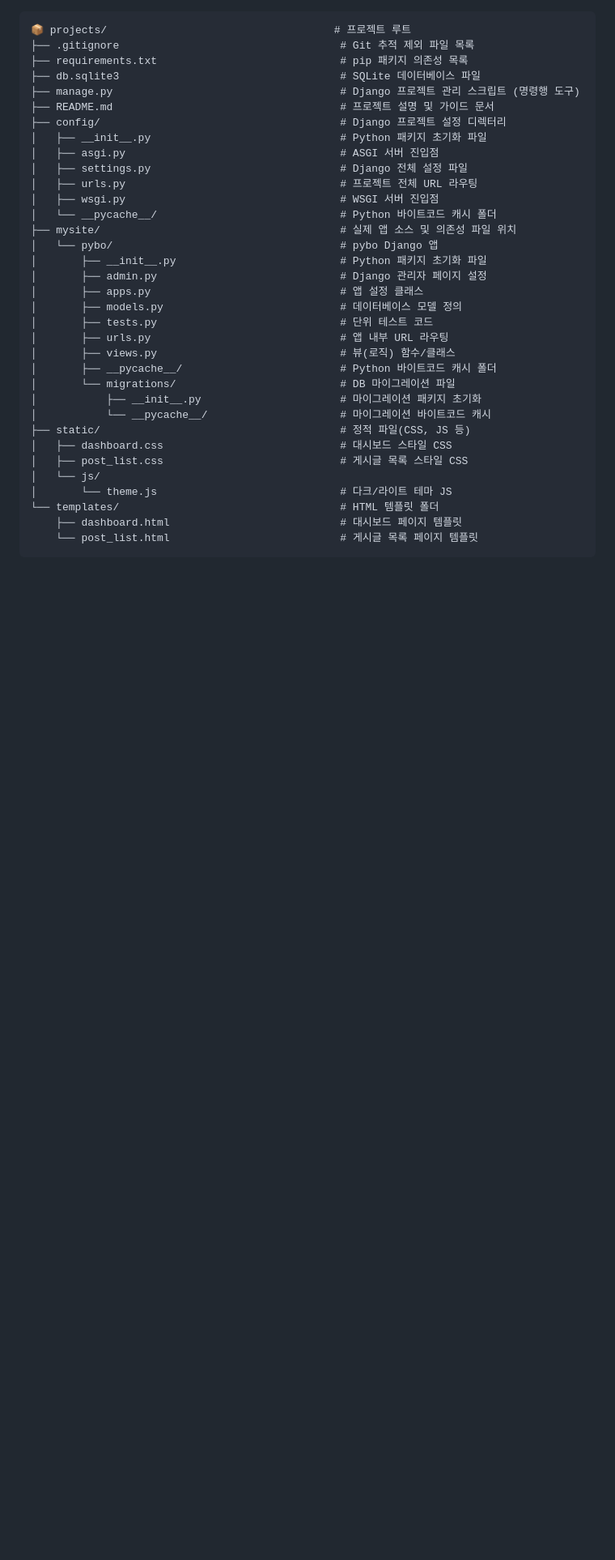
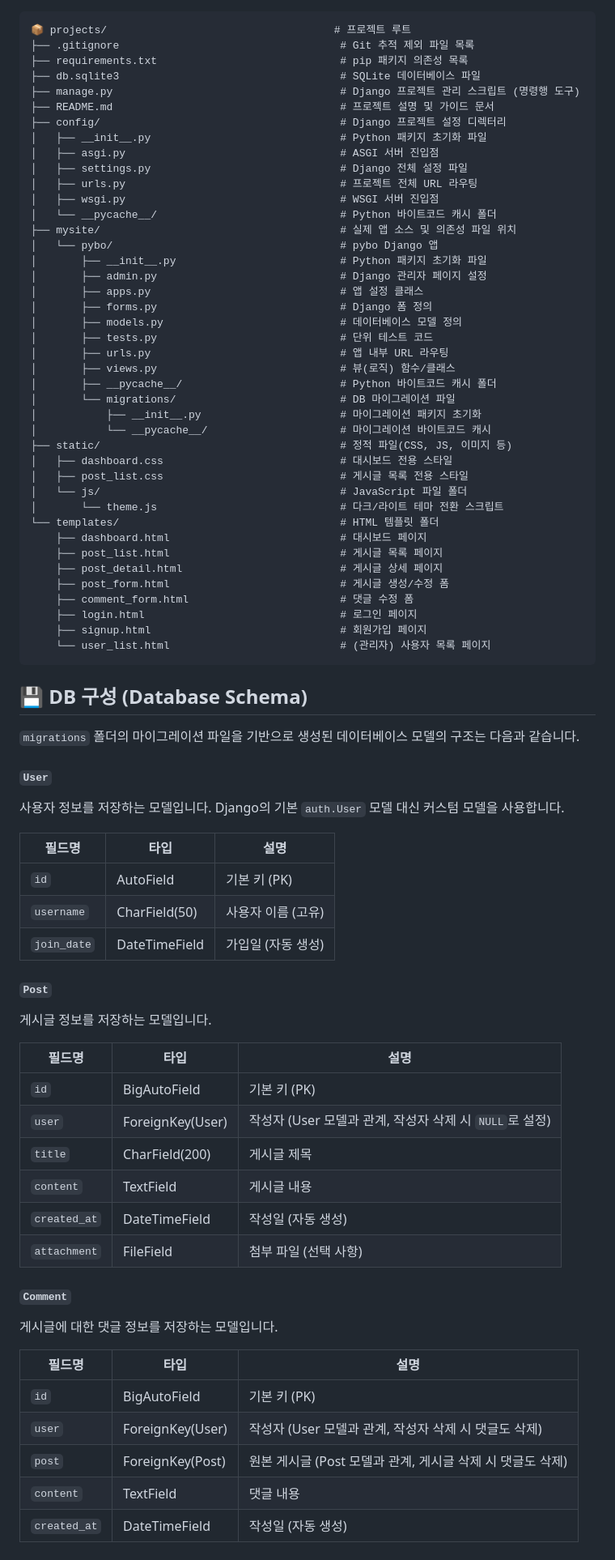
Before and after one commit to ataraxia7899/Dashboard_in_django, a Markdown page: README.md, the part around the change printed below. Shown: that part at 81% size. Rendered like a GitHub page; blank space fills up the shorter version.

Commit message:
readme 현상황에 맞도록 업데이트

````diff
--- a/README.md
+++ b/README.md
@@ -87,6 +87,7 @@ python manage.py runserver
 │       ├── __init__.py                          # Python 패키지 초기화 파일
 │       ├── admin.py                             # Django 관리자 페이지 설정
 │       ├── apps.py                              # 앱 설정 클래스
+│       ├── forms.py                             # Django 폼 정의
 │       ├── models.py                            # 데이터베이스 모델 정의
 │       ├── tests.py                             # 단위 테스트 코드
 │       ├── urls.py                              # 앱 내부 URL 라우팅
@@ -95,12 +96,55 @@ python manage.py runserver
 │       └── migrations/                          # DB 마이그레이션 파일
 │           ├── __init__.py                      # 마이그레이션 패키지 초기화
 │           └── __pycache__/                     # 마이그레이션 바이트코드 캐시
-├── static/                                      # 정적 파일(CSS, JS 등)
-│   ├── dashboard.css                            # 대시보드 스타일 CSS
-│   ├── post_list.css                            # 게시글 목록 스타일 CSS
-│   └── js/
-│       └── theme.js                             # 다크/라이트 테마 JS
+├── static/                                      # 정적 파일(CSS, JS, 이미지 등)
+│   ├── dashboard.css                            # 대시보드 전용 스타일
+│   ├── post_list.css                            # 게시글 목록 전용 스타일
+│   └── js/                                      # JavaScript 파일 폴더
+│       └── theme.js                             # 다크/라이트 테마 전환 스크립트
 └── templates/                                   # HTML 템플릿 폴더
-    ├── dashboard.html                           # 대시보드 페이지 템플릿
-    └── post_list.html                           # 게시글 목록 페이지 템플릿
+    ├── dashboard.html                           # 대시보드 페이지
+    ├── post_list.html                           # 게시글 목록 페이지
+    ├── post_detail.html                         # 게시글 상세 페이지
+    ├── post_form.html                           # 게시글 생성/수정 폼
+    ├── comment_form.html                        # 댓글 수정 폼
+    ├── login.html                               # 로그인 페이지
+    ├── signup.html                              # 회원가입 페이지
+    └── user_list.html                           # (관리자) 사용자 목록 페이지
 ```
+
+## 💾 DB 구성 (Database Schema)
+
+`migrations` 폴더의 마이그레이션 파일을 기반으로 생성된 데이터베이스 모델의 구조는 다음과 같습니다.
+
+#### `User`
+사용자 정보를 저장하는 모델입니다. Django의 기본 `auth.User` 모델 대신 커스텀 모델을 사용합니다.
+
+| 필드명 | 타입 | 설명 |
+| --- | --- | --- |
+| `id` | AutoField | 기본 키 (PK) |
+| `username` | CharField(50) | 사용자 이름 (고유) |
+| `join_date` | DateTimeField | 가입일 (자동 생성) |
+
+#### `Post`
+게시글 정보를 저장하는 모델입니다.
+
+| 필드명 | 타입 | 설명 |
+| --- | --- | --- |
+| `id` | BigAutoField | 기본 키 (PK) |
+| `user` | ForeignKey(User) | 작성자 (User 모델과 관계, 작성자 삭제 시 `NULL`로 설정) |
+| `title` | CharField(200) | 게시글 제목 |
+| `content` | TextField | 게시글 내용 |
+| `created_at` | DateTimeField | 작성일 (자동 생성) |
+| `attachment` | FileField | 첨부 파일 (선택 사항) |
+
+#### `Comment`
+게시글에 대한 댓글 정보를 저장하는 모델입니다.
+
+| 필드명 | 타입 | 설명 |
+| --- | --- | --- |
+| `id` | BigAutoField | 기본 키 (PK) |
+| `user` | ForeignKey(User) | 작성자 (User 모델과 관계, 작성자 삭제 시 댓글도 삭제) |
+| `post` | ForeignKey(Post) | 원본 게시글 (Post 모델과 관계, 게시글 삭제 시 댓글도 삭제) |
+| `content` | TextField | 댓글 내용 |
+| `created_at` | DateTimeField | 작성일 (자동 생성) |
+
````
Also changed, not shown: other parts of README.md (+42 -1 lines).
